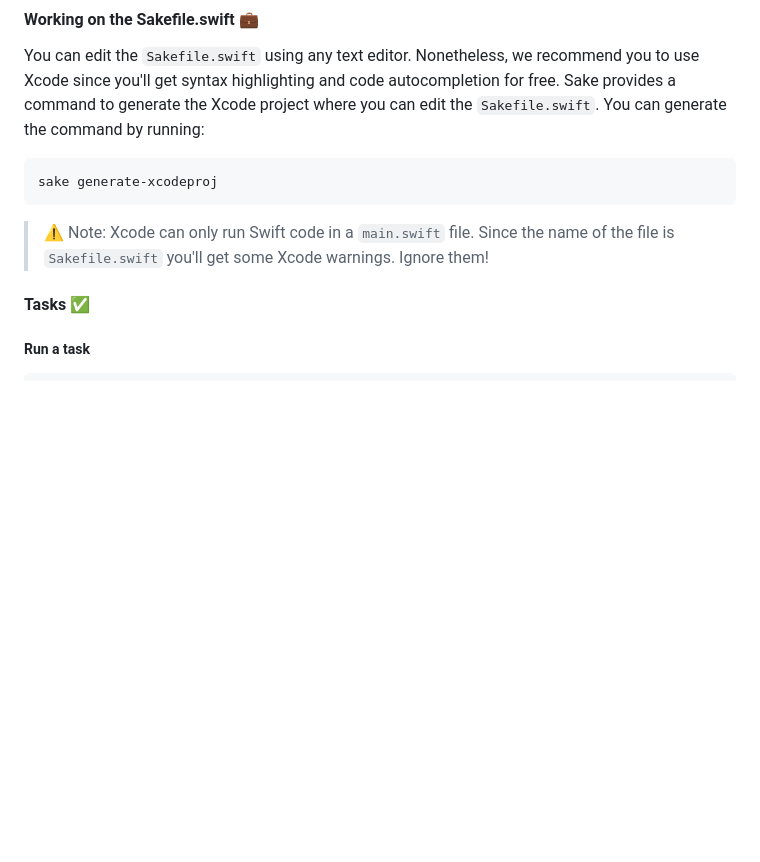
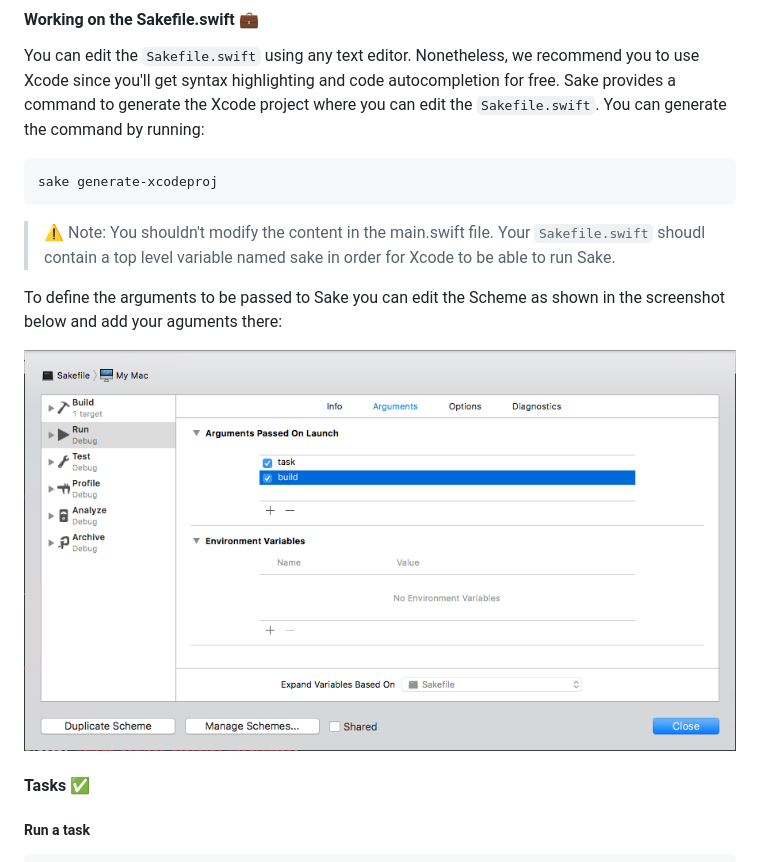
Before and after one commit to revolter/sake, a Markdown page: README.md, the part around the change. Drawn GitHub-style; pictures changed too: Assets/Scheme.png (added); blank space fills up the shorter version.

Commit message:
[no-run] Update README

````diff
--- a/README.md
+++ b/README.md
@@ -89,7 +89,11 @@ You can edit the `Sakefile.swift` using any text editor. Nonetheless, we recomme
 sake generate-xcodeproj
 ```
 
-> :warning: Note: Xcode can only run Swift code in a `main.swift` file. Since the name of the file is `Sakefile.swift` you'll get some Xcode warnings. Ignore them!
+> :warning: Note: You shouldn't modify the content in the main.swift file. Your `Sakefile.swift` shoudl contain a top level variable named sake in order for Xcode to be able to run Sake.
+
+To define the arguments to be passed to Sake you can edit the Scheme as shown in the screenshot below and add your aguments there:
+
+![scheme](Assets/Scheme.png)
 
 #### Tasks ✅
 
````
